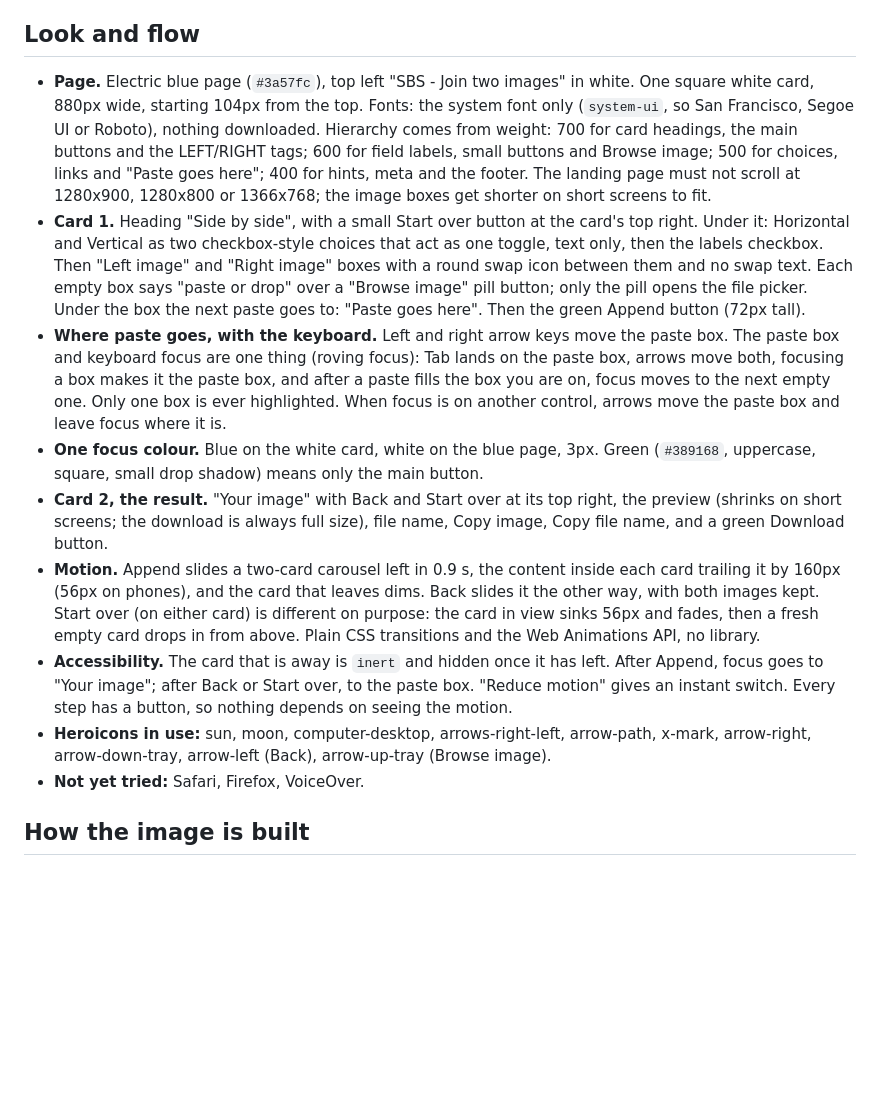
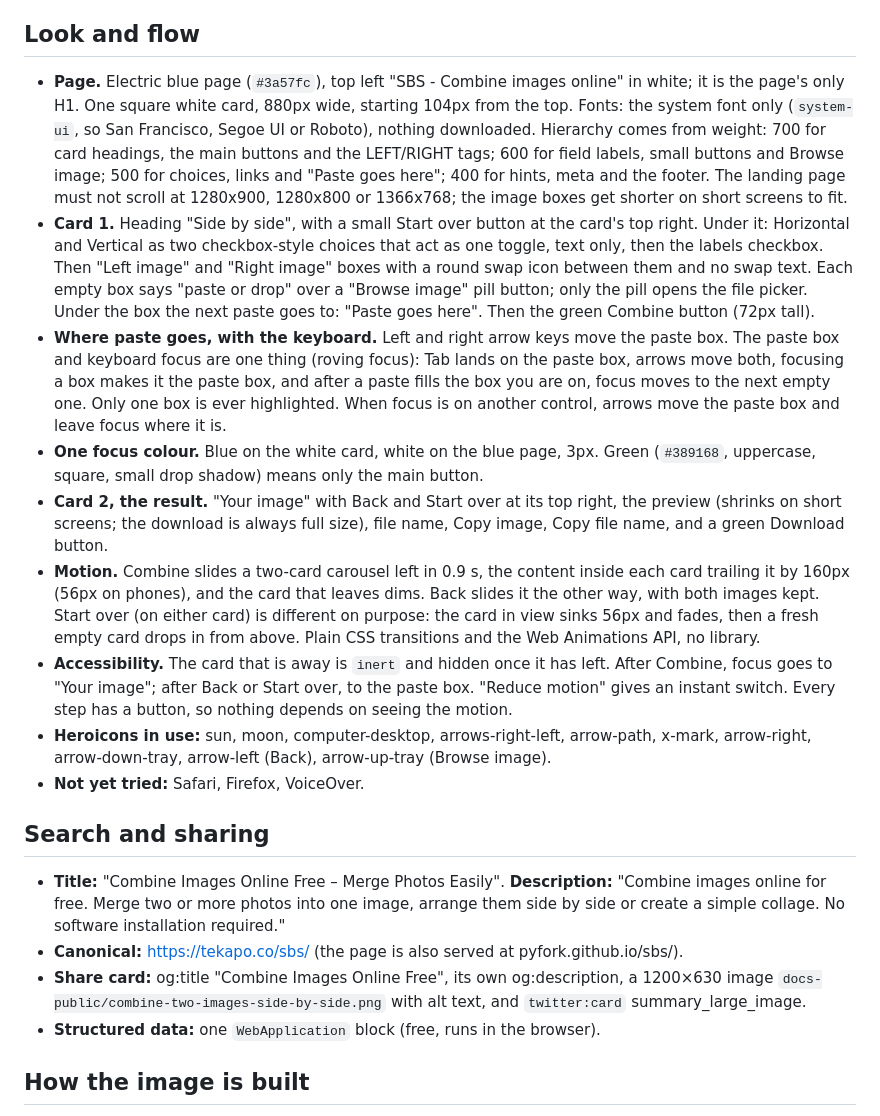
Before and after one commit to pyfork/sbs, a Markdown page: docs-public/design.md, the part around the change. GitHub-like rendering; blank space fills up the shorter version.

```diff
--- a/docs-public/design.md
+++ b/docs-public/design.md
@@ -28,15 +28,22 @@ playwright.config.js   the two widths
 
 ## Look and flow
 
-- **Page.** Electric blue page (`#3a57fc`), top left "SBS - Join two images" in white. One square white card, 880px wide, starting 104px from the top. Fonts: the system font only (`system-ui`, so San Francisco, Segoe UI or Roboto), nothing downloaded. Hierarchy comes from weight: 700 for card headings, the main buttons and the LEFT/RIGHT tags; 600 for field labels, small buttons and Browse image; 500 for choices, links and "Paste goes here"; 400 for hints, meta and the footer. The landing page must not scroll at 1280x900, 1280x800 or 1366x768; the image boxes get shorter on short screens to fit.
-- **Card 1.** Heading "Side by side", with a small Start over button at the card's top right. Under it: Horizontal and Vertical as two checkbox-style choices that act as one toggle, text only, then the labels checkbox. Then "Left image" and "Right image" boxes with a round swap icon between them and no swap text. Each empty box says "paste or drop" over a "Browse image" pill button; only the pill opens the file picker. Under the box the next paste goes to: "Paste goes here". Then the green Append button (72px tall).
+- **Page.** Electric blue page (`#3a57fc`), top left "SBS - Combine images online" in white; it is the page's only H1. One square white card, 880px wide, starting 104px from the top. Fonts: the system font only (`system-ui`, so San Francisco, Segoe UI or Roboto), nothing downloaded. Hierarchy comes from weight: 700 for card headings, the main buttons and the LEFT/RIGHT tags; 600 for field labels, small buttons and Browse image; 500 for choices, links and "Paste goes here"; 400 for hints, meta and the footer. The landing page must not scroll at 1280x900, 1280x800 or 1366x768; the image boxes get shorter on short screens to fit.
+- **Card 1.** Heading "Side by side", with a small Start over button at the card's top right. Under it: Horizontal and Vertical as two checkbox-style choices that act as one toggle, text only, then the labels checkbox. Then "Left image" and "Right image" boxes with a round swap icon between them and no swap text. Each empty box says "paste or drop" over a "Browse image" pill button; only the pill opens the file picker. Under the box the next paste goes to: "Paste goes here". Then the green Combine button (72px tall).
 - **Where paste goes, with the keyboard.** Left and right arrow keys move the paste box. The paste box and keyboard focus are one thing (roving focus): Tab lands on the paste box, arrows move both, focusing a box makes it the paste box, and after a paste fills the box you are on, focus moves to the next empty one. Only one box is ever highlighted. When focus is on another control, arrows move the paste box and leave focus where it is.
 - **One focus colour.** Blue on the white card, white on the blue page, 3px. Green (`#389168`, uppercase, square, small drop shadow) means only the main button.
 - **Card 2, the result.** "Your image" with Back and Start over at its top right, the preview (shrinks on short screens; the download is always full size), file name, Copy image, Copy file name, and a green Download button.
-- **Motion.** Append slides a two-card carousel left in 0.9 s, the content inside each card trailing it by 160px (56px on phones), and the card that leaves dims. Back slides it the other way, with both images kept. Start over (on either card) is different on purpose: the card in view sinks 56px and fades, then a fresh empty card drops in from above. Plain CSS transitions and the Web Animations API, no library.
-- **Accessibility.** The card that is away is `inert` and hidden once it has left. After Append, focus goes to "Your image"; after Back or Start over, to the paste box. "Reduce motion" gives an instant switch. Every step has a button, so nothing depends on seeing the motion.
+- **Motion.** Combine slides a two-card carousel left in 0.9 s, the content inside each card trailing it by 160px (56px on phones), and the card that leaves dims. Back slides it the other way, with both images kept. Start over (on either card) is different on purpose: the card in view sinks 56px and fades, then a fresh empty card drops in from above. Plain CSS transitions and the Web Animations API, no library.
+- **Accessibility.** The card that is away is `inert` and hidden once it has left. After Combine, focus goes to "Your image"; after Back or Start over, to the paste box. "Reduce motion" gives an instant switch. Every step has a button, so nothing depends on seeing the motion.
 - **Heroicons in use:** sun, moon, computer-desktop, arrows-right-left, arrow-path, x-mark, arrow-right, arrow-down-tray, arrow-left (Back), arrow-up-tray (Browse image).
 - **Not yet tried:** Safari, Firefox, VoiceOver.
+
+## Search and sharing
+
+- **Title:** "Combine Images Online Free – Merge Photos Easily". **Description:** "Combine images online for free. Merge two or more photos into one image, arrange them side by side or create a simple collage. No software installation required."
+- **Canonical:** https://tekapo.co/sbs/ (the page is also served at pyfork.github.io/sbs/).
+- **Share card:** og:title "Combine Images Online Free", its own og:description, a 1200×630 image `docs-public/combine-two-images-side-by-side.png` with alt text, and `twitter:card` summary_large_image.
+- **Structured data:** one `WebApplication` block (free, runs in the browser).
 
 ## How the image is built
 
```
Also changed, not shown: README.md (+2 -2 lines), docs-public/combine-two-images-side-by-side.png (added), docs-public/sbs-pick.jpg, docs-public/sbs-result.jpg, 2 other files.
